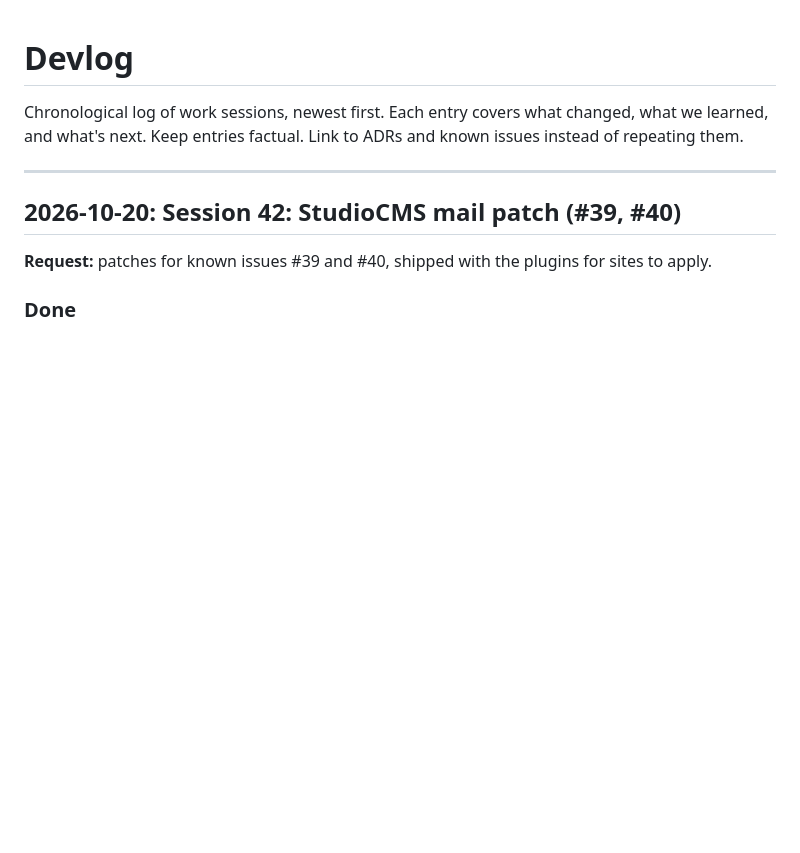
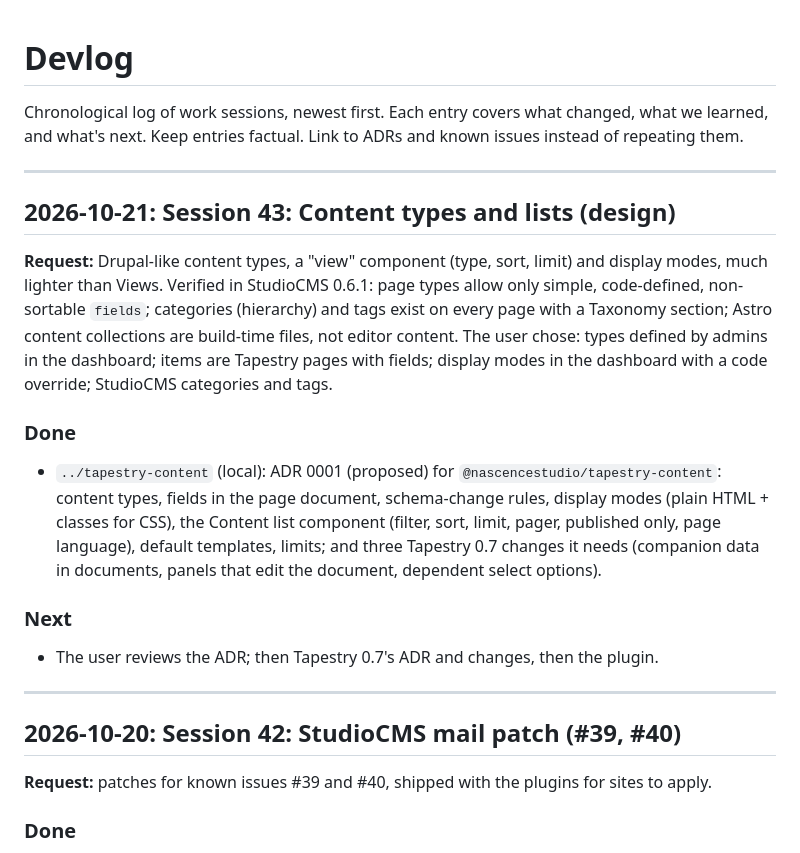
Before and after one commit to nascencestudio/tapestry-playground, a Markdown page: docs/devlog.md, the part around the change. Rendered like a GitHub page; blank space fills up the shorter version.

Commit message:
Devlog: session 43, content types design
Co-Authored-By: Claude Opus 5.5 <noreply@anthropic.com>

```diff
--- a/docs/devlog.md
+++ b/docs/devlog.md
@@ -3,6 +3,26 @@
 Chronological log of work sessions, newest first. Each entry covers what
 changed, what we learned, and what's next. Keep entries factual. Link to ADRs
 and known issues instead of repeating them.
+
+---
+
+## 2026-10-21: Session 43: Content types and lists (design)
+
+**Request:** Drupal-like content types, a "view" component (type, sort, limit) and display modes, much lighter
+than Views. Verified in StudioCMS 0.6.1: page types allow only simple, code-defined, non-sortable `fields`;
+categories (hierarchy) and tags exist on every page with a Taxonomy section; Astro content collections are
+build-time files, not editor content. The user chose: types defined by admins in the dashboard; items are
+Tapestry pages with fields; display modes in the dashboard with a code override; StudioCMS categories and tags.
+
+### Done
+- `../tapestry-content` (local): ADR 0001 (proposed) for `@nascencestudio/tapestry-content`: content types,
+  fields in the page document, schema-change rules, display modes (plain HTML + classes for CSS), the Content
+  list component (filter, sort, limit, pager, published only, page language), default templates, limits;
+  and three Tapestry 0.7 changes it needs (companion data in documents, panels that edit the document,
+  dependent select options).
+
+### Next
+- The user reviews the ADR; then Tapestry 0.7's ADR and changes, then the plugin.
 
 ---
 
```
